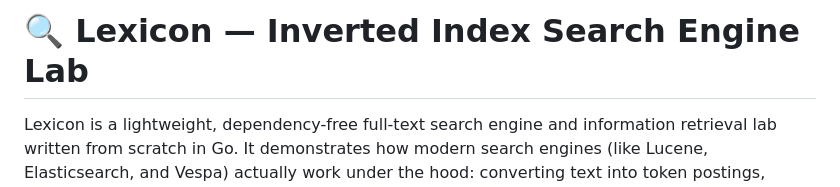
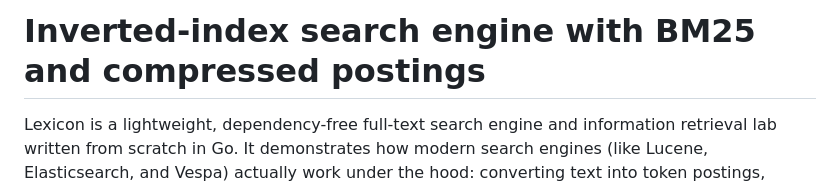
Before and after one commit to sadewasadewal/Inverted-index-search-engine-with-BM25-and-compressed-postings, a Markdown page: README.md, the part around the change. Rendered like a GitHub page.

Commit message:
Update README title and description for clarity

```diff
--- a/README.md
+++ b/README.md
@@ -1,4 +1,4 @@
-# 🔍 Lexicon — Inverted Index Search Engine Lab
+# Inverted-index search engine with BM25 and compressed postings
 
 Lexicon is a lightweight, dependency-free full-text search engine and information retrieval lab written from scratch in Go. It demonstrates how modern search engines (like Lucene, Elasticsearch, and Vespa) actually work under the hood: converting text into token postings, delta-compressing them with skip lists, performing fast multi-term intersection, and ranking results with **BM25**.
 
```
